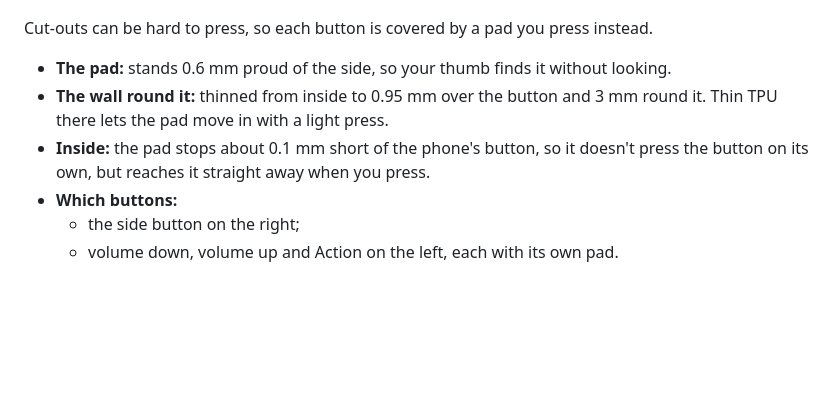
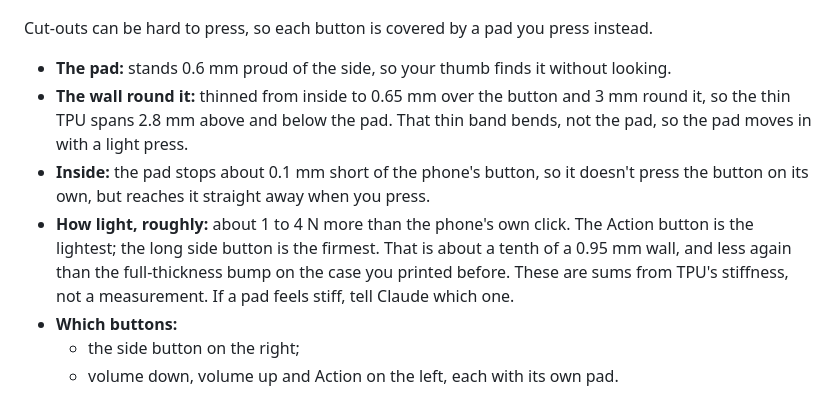
Before and after one commit to alanyoder-04261992/3d-printer, a Markdown page: iphone 15 pro case minimal/read me first.md, the part around the change. GitHub-like rendering; blank space fills up the shorter version.

```diff
--- a/iphone 15 pro case minimal/read me first.md
+++ b/iphone 15 pro case minimal/read me first.md
@@ -29,10 +29,15 @@ Each design is on its own plate in the project file, with the dust plugs.
 
 Cut-outs can be hard to press, so each button is covered by a pad you press instead.
 - **The pad:** stands 0.6 mm proud of the side, so your thumb finds it without looking.
-- **The wall round it:** thinned from inside to 0.95 mm over the button and 3 mm round it.
-  Thin TPU there lets the pad move in with a light press.
+- **The wall round it:** thinned from inside to 0.65 mm over the button and 3 mm round it, so the
+  thin TPU spans 2.8 mm above and below the pad. That thin band bends, not the pad, so the pad
+  moves in with a light press.
 - **Inside:** the pad stops about 0.1 mm short of the phone's button, so it doesn't press the
   button on its own, but reaches it straight away when you press.
+- **How light, roughly:** about 1 to 4 N more than the phone's own click. The Action button is
+  the lightest; the long side button is the firmest. That is about a tenth of a 0.95 mm wall, and
+  less again than the full-thickness bump on the case you printed before. These are sums from
+  TPU's stiffness, not a measurement. If a pad feels stiff, tell Claude which one.
 - **Which buttons:**
   - the side button on the right;
   - volume down, volume up and Action on the left, each with its own pad.
```
Also changed, not shown: PRINTER-BRAIN.md (+9 -1 lines), iphone 15 pro case minimal/picture buttons.png, 5 other files.
